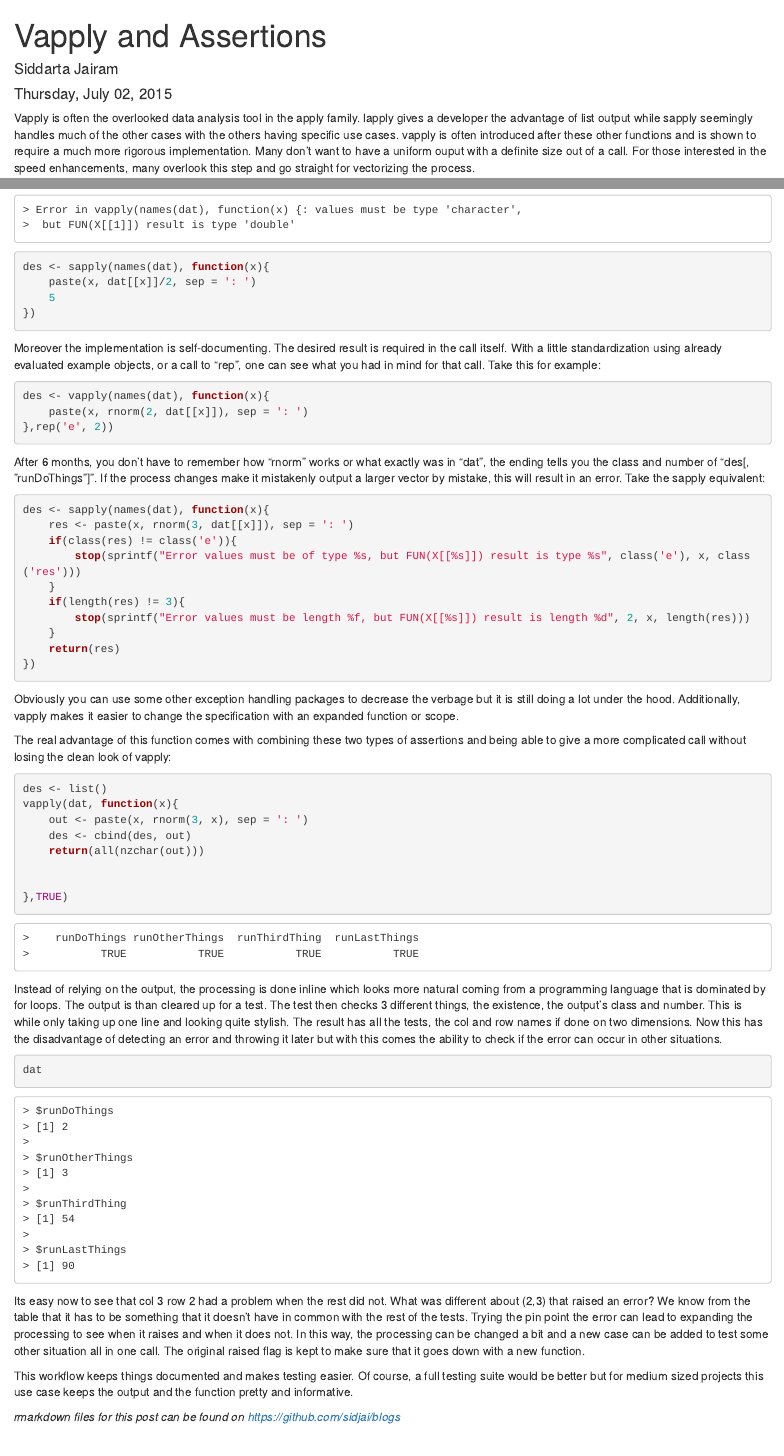
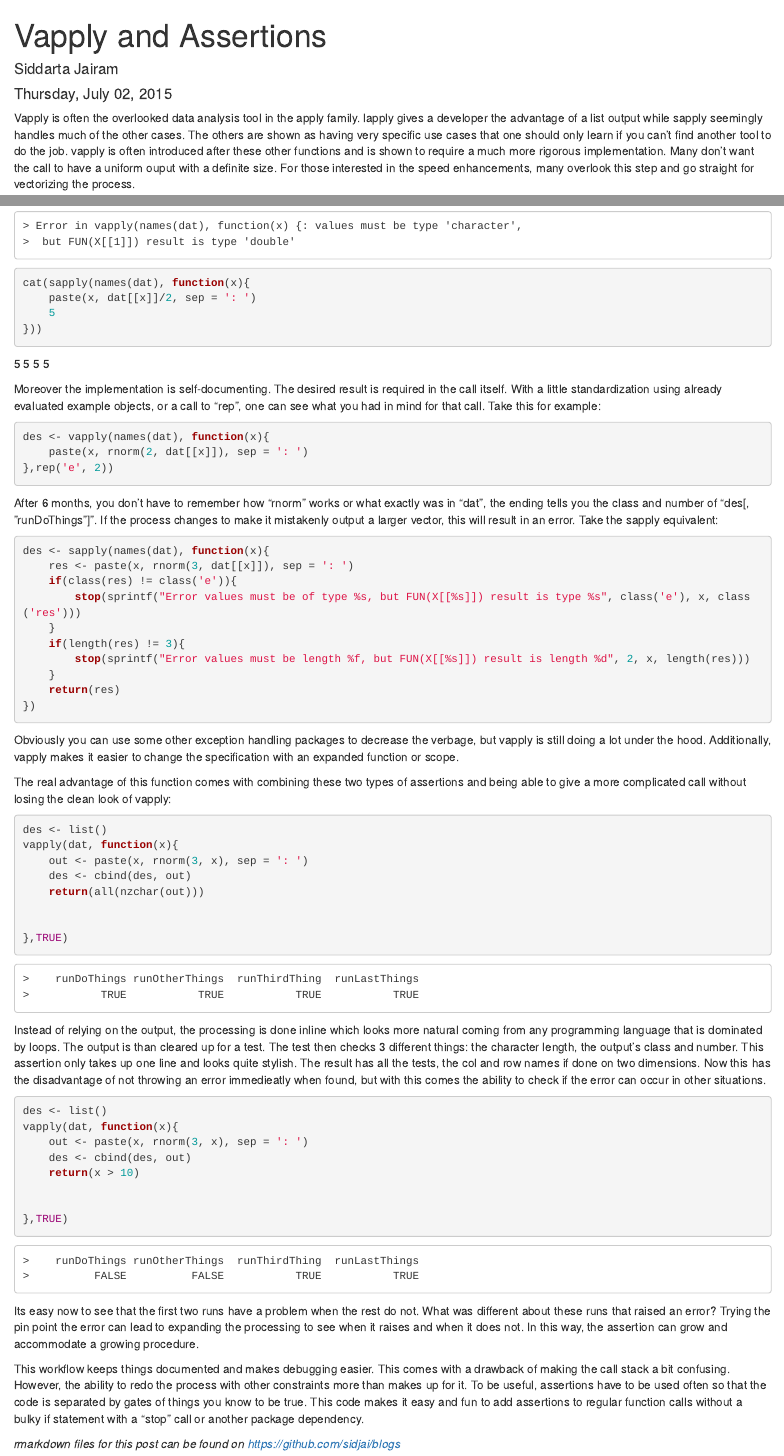
Before and after one commit to sidjai/sidjai.github.io, an R Markdown document (vapplyTest.rmd): the page in a window 1100 px wide, from its top, and a second part further down, joined at a grey line. Rendered offline with R 4.5, knitr and Pandoc, with nearby package versions; code that draws random numbers runs with fixed seeds of ours.

Commit message:
Editing and capitlization
Added examples for vapplyTest

````diff
--- a/vapplyTest.rmd
+++ b/vapplyTest.rmd
@@ -16,5 +16,5 @@ updateCnt <- function(cnt, nam){
 }
 ```
 
-Vapply is often the overlooked data analysis tool in the apply family. lapply gives a developer the advantage of list output while sapply seemingly handles much of the other cases with the others having specific use cases. vapply is often introduced after these other functions and is shown to require a much more rigorous implementation. Many don't want to have a uniform ouput with a definite size out of a call. For those interested in the speed enhancements, many overlook this step and go straight for vectorizing the process.
+Vapply is often the overlooked data analysis tool in the apply family. lapply gives a developer the advantage of a list output while sapply seemingly handles much of the other cases. The others are shown as having very specific use cases that one should only learn if you can't find another tool to do the job. vapply is often introduced after these other functions and is shown to require a much more rigorous implementation. Many don't want the call to have a uniform ouput with a definite size. For those interested in the speed enhancements, many overlook this step and go straight for vectorizing the process.
 
@@ -35,11 +37,12 @@ tryCatch({
 	error= function(cond){message(cond)})
 
 
-des <- sapply(names(dat), function(x){
+cat(sapply(names(dat), function(x){
 	paste(x, dat[[x]]/2, sep = ': ')
 	5
-})
+}))
 ```
+
 Moreover the implementation is self-documenting. The desired result is required in the call itself. With a little standardization using already evaluated example objects, or a call to "rep", one can see what you had in mind for that call. Take this for example:
 
 ```{r}
@@ -48,7 +51,7 @@ des <- vapply(names(dat), function(x){
 },rep('e', 2))
 ```
 
-After 6 months, you don't have to remember how "rnorm" works or what exactly was in "dat", the ending tells you the class and number of "des[, "runDoThings"]". If the process changes  make it mistakenly output a larger vector by mistake, this will result in an error. Take the sapply equivalent:
+After 6 months, you don't have to remember how "rnorm" works or what exactly was in "dat", the ending tells you the class and number of "des[, "runDoThings"]". If the process changes to make it mistakenly output a larger vector, this will result in an error. Take the sapply equivalent:
 
 ```{r}
 des <- sapply(names(dat), function(x){
@@ -63,7 +66,7 @@ des <- sapply(names(dat), function(x){
 })
 ```
 
-Obviously you can use some other exception handling packages to decrease the verbage but it is still doing a lot under the hood. Additionally, vapply makes it easier to change the specification with an expanded function or scope.
+Obviously you can use some other exception handling packages to decrease the verbage, but vapply is still doing a lot under the hood. Additionally, vapply makes it easier to change the specification with an expanded function or scope.
 
 The real advantage of this function comes with combining these two types of assertions and being able to give a more complicated call without losing the clean look of vapply:
 
@@ -78,14 +81,21 @@ vapply(dat, function(x){
 },TRUE)
 ```
 
-Instead of relying on the output, the processing is done inline which looks more natural coming from a programming language that is dominated by for loops. The output is than cleared up for a test. The test then checks 3 different things, the existence, the output's class and number. This is while only taking up one line and looking quite stylish. The result has all the tests, the col and row names if done on two dimensions. Now this has the disadvantage of detecting an error and throwing it later but with this comes the ability to check if the error can occur in other situations.
+Instead of relying on the output, the processing is done inline which looks more natural coming from any programming language that is dominated by loops. The output is than cleared up for a test. The test then checks 3 different things: the character length, the output's class and number. This assertion only takes up one line and looks quite stylish. The result has all the tests, the col and row names if done on two dimensions. Now this has the disadvantage of not throwing an error immedieatly when found, but with this comes the ability to check if the error can occur in other situations.
 
 ```{r}
-dat
+des <- list()
+vapply(dat, function(x){
+	out <- paste(x, rnorm(3, x), sep = ': ')
+	des <- cbind(des, out)
+	return(x > 10)
+
+
+},TRUE)
 ```
 
-Its easy now to see that col 3 row 2 had a problem when the rest did not. What was different about (2,3) that raised an error? We know from the table that it has to be something that it doesn't have in common with the rest of the tests. Trying the pin point the error can lead to expanding the processing to see when it raises and when it does not. In this way, the processing can be changed a bit and a new case can be added to test some other situation all in one call. The original raised flag is kept to make sure that it goes down with a new function.
+Its easy now to see that the first two runs have a problem when the rest do not. What was different about these runs that raised an error? Trying the pin point the error can lead to expanding the processing to see when it raises and when it does not. In this way, the assertion can grow and accommodate a growing procedure.
 
-This workflow keeps things documented and makes testing easier. Of course, a full testing suite would be better but for medium sized projects this use case keeps the output and the function pretty and informative.
+This workflow keeps things documented and makes debugging easier. This comes with a drawback of making the call stack a bit confusing. However, the ability to redo the process with other constraints more than makes up for it. To be useful, assertions have to be used often so that the code is separated by gates of things you know to be true. This code makes it easy and fun to add assertions to regular function calls without a bulky if statement with a "stop" call or another package dependency.
 
 *rmarkdown files for this post can be found on https://github.com/sidjai/blogs*
````
Also changed, not shown: AOImapping.rmd (+5 -5 lines), vapplyTest.rmd (4 more changed lines).
